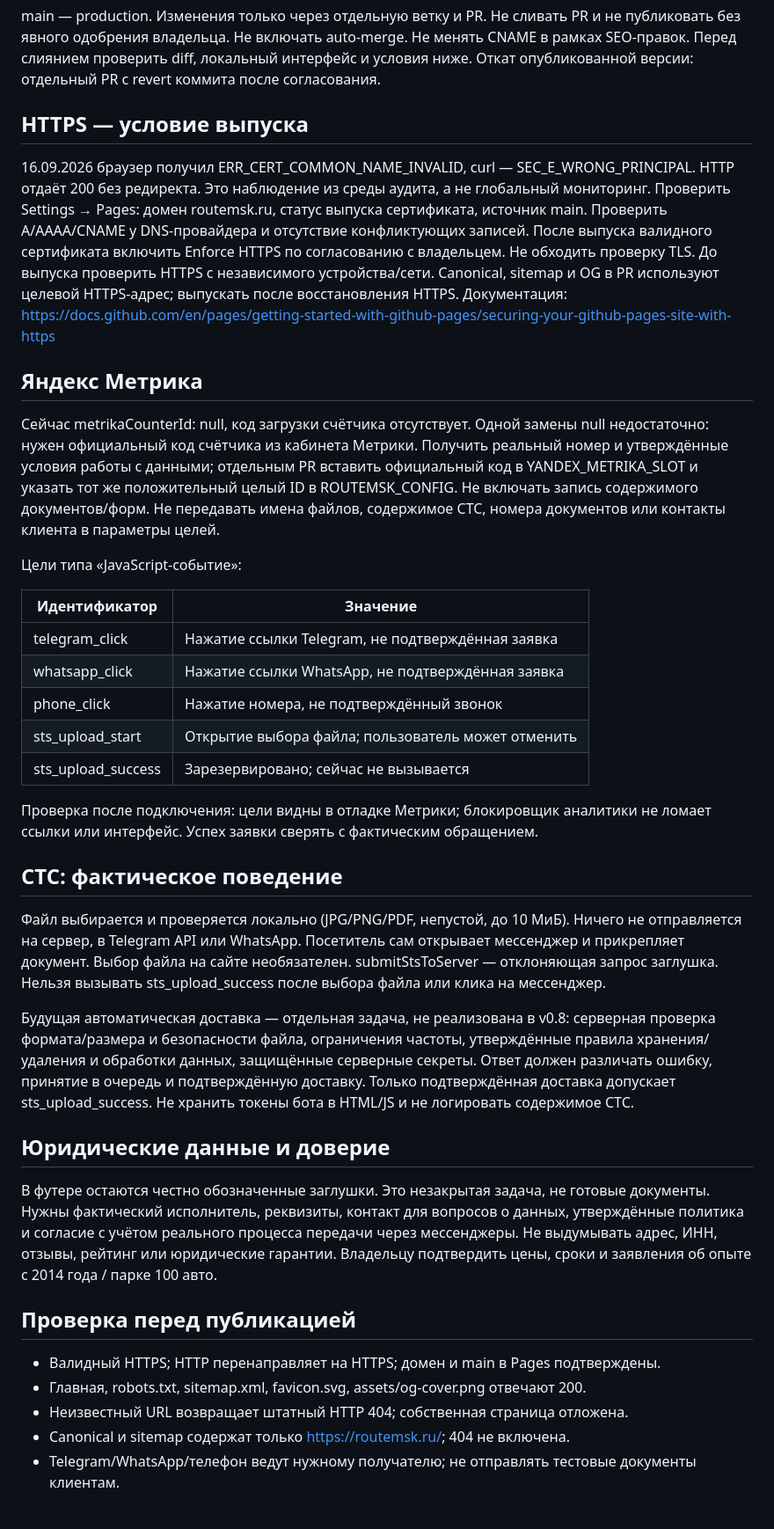
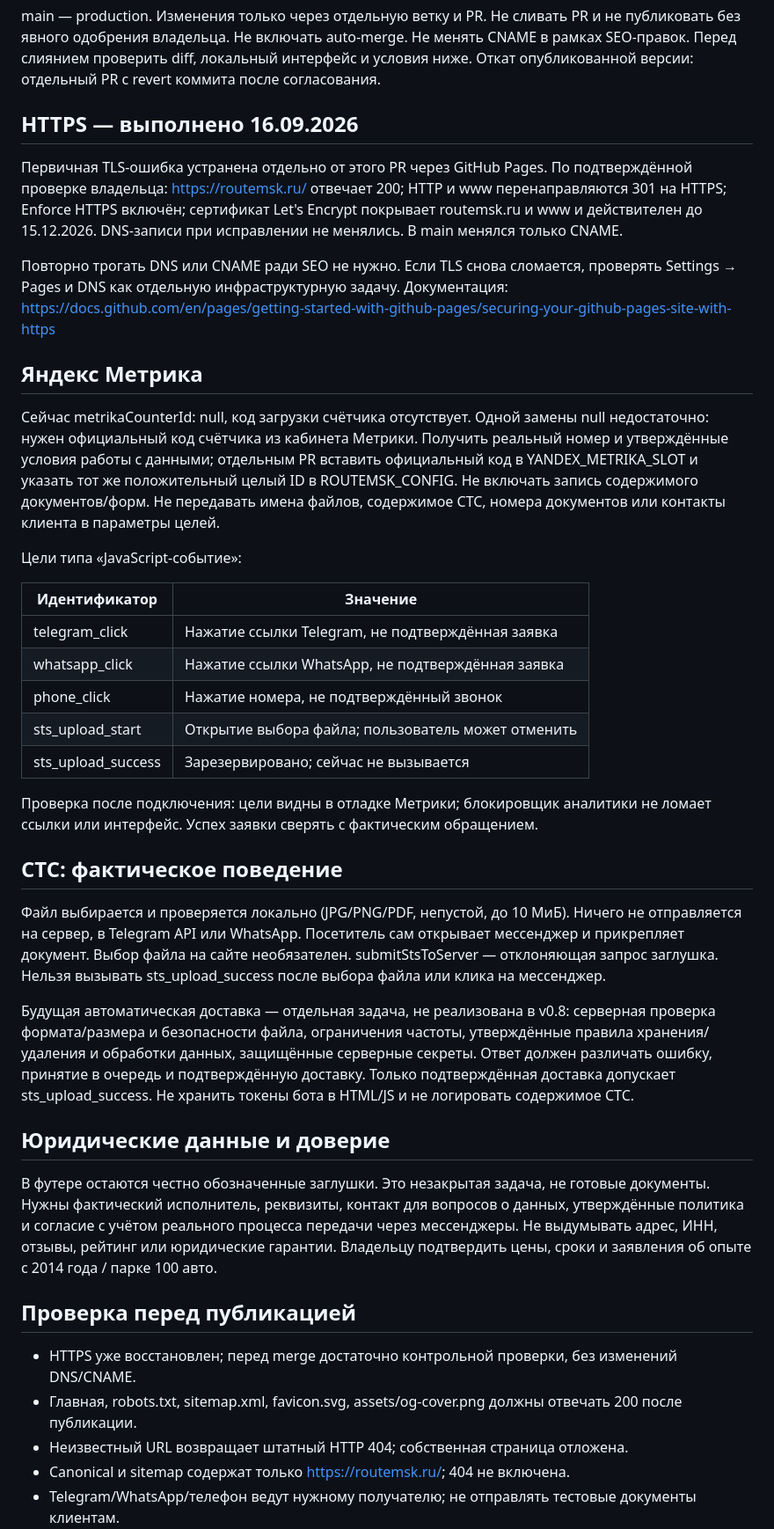
Before and after one commit to ZaKaTuJIa/routemsk, a Markdown page: MVP_SETUP.md, the part around one of its changes. Shown at 88% size. Drawn GitHub-style; blank space fills up the shorter version.

Commit message:
docs: mark HTTPS prerequisite complete

```diff
--- a/MVP_SETUP.md
+++ b/MVP_SETUP.md
@@ -10,25 +10,19 @@ main — production. Изменения только через отдельну
 Перед слиянием проверить diff, локальный интерфейс и условия ниже.
 Откат опубликованной версии: отдельный PR с revert коммита после согласования.
 
-## HTTPS — условие выпуска
+## HTTPS — выполнено 16.09.2026
 
-16.09.2026 браузер получил ERR_CERT_COMMON_NAME_INVALID, curl — SEC_E_WRONG_PRINCIPAL.
-HTTP отдаёт 200 без редиректа. Это наблюдение из среды аудита, а не глобальный мониторинг.
-Проверить Settings → Pages: домен routemsk.ru, статус выпуска сертификата, источник main.
-Проверить A/AAAA/CNAME у DNS-провайдера и отсутствие конфликтующих записей.
-После выпуска валидного сертификата включить Enforce HTTPS по согласованию с владельцем.
-Не обходить проверку TLS. До выпуска проверить HTTPS с независимого устройства/сети.
-Canonical, sitemap и OG в PR используют целевой HTTPS-адрес; выпускать после восстановления HTTPS.
+Первичная TLS-ошибка устранена отдельно от этого PR через GitHub Pages. По подтверждённой проверке владельца: https://routemsk.ru/ отвечает 200; HTTP и www перенаправляются 301 на HTTPS; Enforce HTTPS включён; сертификат Let's Encrypt покрывает routemsk.ru и www и действителен до 15.12.2026. DNS-записи при исправлении не менялись. В main менялся только CNAME.
+
+Повторно трогать DNS или CNAME ради SEO не нужно. Если TLS снова сломается, проверять Settings → Pages и DNS как отдельную инфраструктурную задачу.
 Документация: https://docs.github.com/en/pages/getting-started-with-github-pages/securing-your-github-pages-site-with-https
 
 ## Яндекс Метрика
 
 Сейчас metrikaCounterId: null, код загрузки счётчика отсутствует.
 Одной замены null недостаточно: нужен официальный код счётчика из кабинета Метрики.
-Получить реальный номер и утверждённые условия работы с данными; отдельным PR вставить
-официальный код в YANDEX_METRIKA_SLOT и указать тот же положительный целый ID в ROUTEMSK_CONFIG.
-Не включать запись содержимого документов/форм. Не передавать имена файлов,
-содержимое СТС, номера документов или контакты клиента в параметры целей.
+Получить реальный номер и утверждённые условия работы с данными; отдельным PR вставить официальный код в YANDEX_METRIKA_SLOT и указать тот же положительный целый ID в ROUTEMSK_CONFIG.
+Не включать запись содержимого документов/форм. Не передавать имена файлов, содержимое СТС, номера документов или контакты клиента в параметры целей.
 
 Цели типа «JavaScript-событие»:
 
@@ -40,8 +34,7 @@ Canonical, sitemap и OG в PR используют целевой HTTPS-адр
 | sts_upload_start | Открытие выбора файла; пользователь может отменить |
 | sts_upload_success | Зарезервировано; сейчас не вызывается |
 
-Проверка после подключения: цели видны в отладке Метрики; блокировщик аналитики
-не ломает ссылки или интерфейс. Успех заявки сверять с фактическим обращением.
+Проверка после подключения: цели видны в отладке Метрики; блокировщик аналитики не ломает ссылки или интерфейс. Успех заявки сверять с фактическим обращением.
 
 ## СТС: фактическое поведение
 
@@ -51,25 +44,19 @@ Canonical, sitemap и OG в PR используют целевой HTTPS-адр
 Выбор файла на сайте необязателен. submitStsToServer — отклоняющая запрос заглушка.
 Нельзя вызывать sts_upload_success после выбора файла или клика на мессенджер.
 
-Будущая автоматическая доставка — отдельная задача, не реализована в v0.8:
-серверная проверка формата/размера и безопасности файла, ограничения частоты,
-утверждённые правила хранения/удаления и обработки данных, защищённые серверные секреты.
-Ответ должен различать ошибку, принятие в очередь и подтверждённую доставку.
-Только подтверждённая доставка допускает sts_upload_success.
-Не хранить токены бота в HTML/JS и не логировать содержимое СТС.
+Будущая автоматическая доставка — отдельная задача, не реализована в v0.8: серверная проверка формата/размера и безопасности файла, ограничения частоты, утверждённые правила хранения/удаления и обработки данных, защищённые серверные секреты. Ответ должен различать ошибку, принятие в очередь и подтверждённую доставку. Только подтверждённая доставка допускает sts_upload_success. Не хранить токены бота в HTML/JS и не логировать содержимое СТС.
 
 ## Юридические данные и доверие
 
 В футере остаются честно обозначенные заглушки. Это незакрытая задача, не готовые документы.
-Нужны фактический исполнитель, реквизиты, контакт для вопросов о данных,
-утверждённые политика и согласие с учётом реального процесса передачи через мессенджеры.
+Нужны фактический исполнитель, реквизиты, контакт для вопросов о данных, утверждённые политика и согласие с учётом реального процесса передачи через мессенджеры.
 Не выдумывать адрес, ИНН, отзывы, рейтинг или юридические гарантии.
 Владельцу подтвердить цены, сроки и заявления об опыте с 2014 года / парке 100 авто.
 
 ## Проверка перед публикацией
 
-- Валидный HTTPS; HTTP перенаправляет на HTTPS; домен и main в Pages подтверждены.
-- Главная, robots.txt, sitemap.xml, favicon.svg, assets/og-cover.png отвечают 200.
+- HTTPS уже восстановлен; перед merge достаточно контрольной проверки, без изменений DNS/CNAME.
+- Главная, robots.txt, sitemap.xml, favicon.svg, assets/og-cover.png должны отвечать 200 после публикации.
 - Неизвестный URL возвращает штатный HTTP 404; собственная страница отложена.
 - Canonical и sitemap содержат только https://routemsk.ru/; 404 не включена.
 - Telegram/WhatsApp/телефон ведут нужному получателю; не отправлять тестовые документы клиентам.
```
Also changed, not shown: other parts of MVP_SETUP.md (+1 -3 lines).
